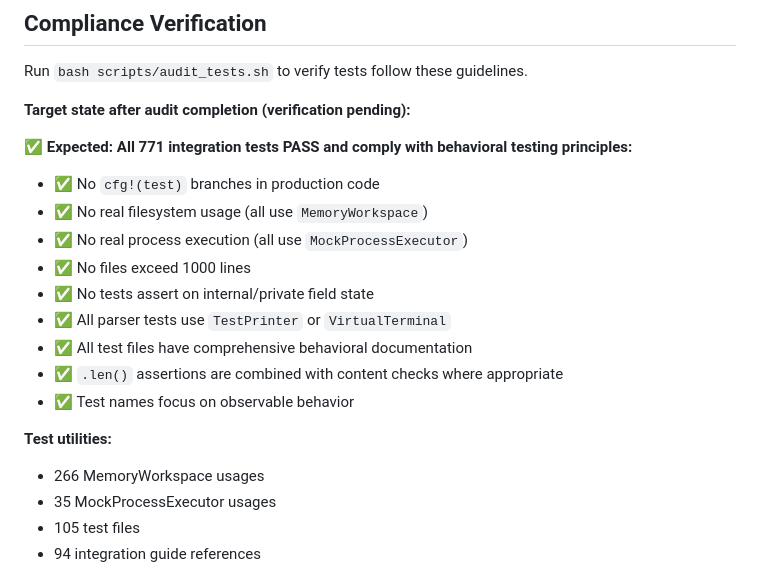
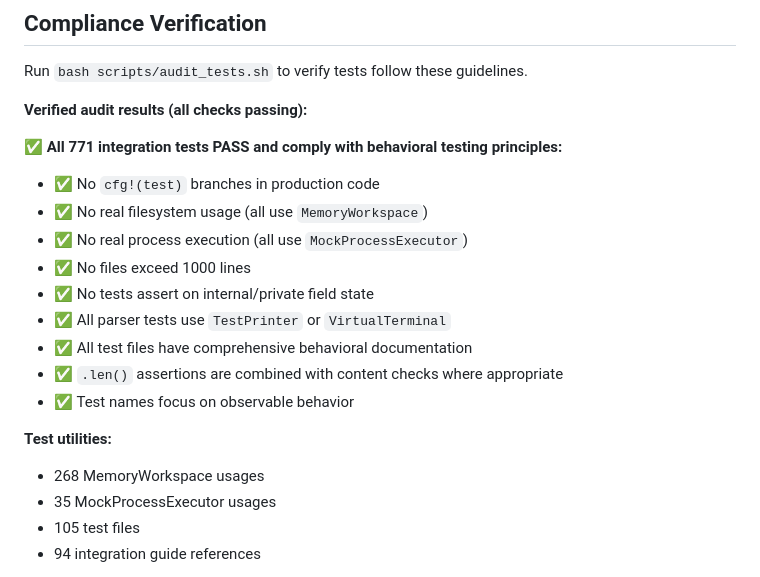
Before and after one commit to mistlight/Ralph-Workflow-Mirror, a Markdown page: docs/agents/integration-tests.md, the part around the change. GitHub-like rendering.

Commit message:
docs(tests): update verified audit metrics
Update integration test audit documentation from "pending verification" to "verified/passing" state. Correct MemoryWorkspace usage count from 266 to 268 based on completed audit results.

```diff
--- a/docs/agents/integration-tests.md
+++ b/docs/agents/integration-tests.md
@@ -319,9 +319,9 @@ When naming tests, focus on **what the system does** (observable behavior), not
 
 Run `bash scripts/audit_tests.sh` to verify tests follow these guidelines.
 
-**Target state after audit completion (verification pending):**
+**Verified audit results (all checks passing):**
 
-**✅ Expected: All 771 integration tests PASS and comply with behavioral testing principles:**
+**✅ All 771 integration tests PASS and comply with behavioral testing principles:**
 
 - ✅ No `cfg!(test)` branches in production code
 - ✅ No real filesystem usage (all use `MemoryWorkspace`)
@@ -334,7 +334,7 @@ Run `bash scripts/audit_tests.sh` to verify tests follow these guidelines.
 - ✅ Test names focus on observable behavior
 
 **Test utilities:**
-- 266 MemoryWorkspace usages
+- 268 MemoryWorkspace usages
 - 35 MockProcessExecutor usages
 - 105 test files
 - 94 integration guide references
```
Also changed, not shown: 1 other file.
